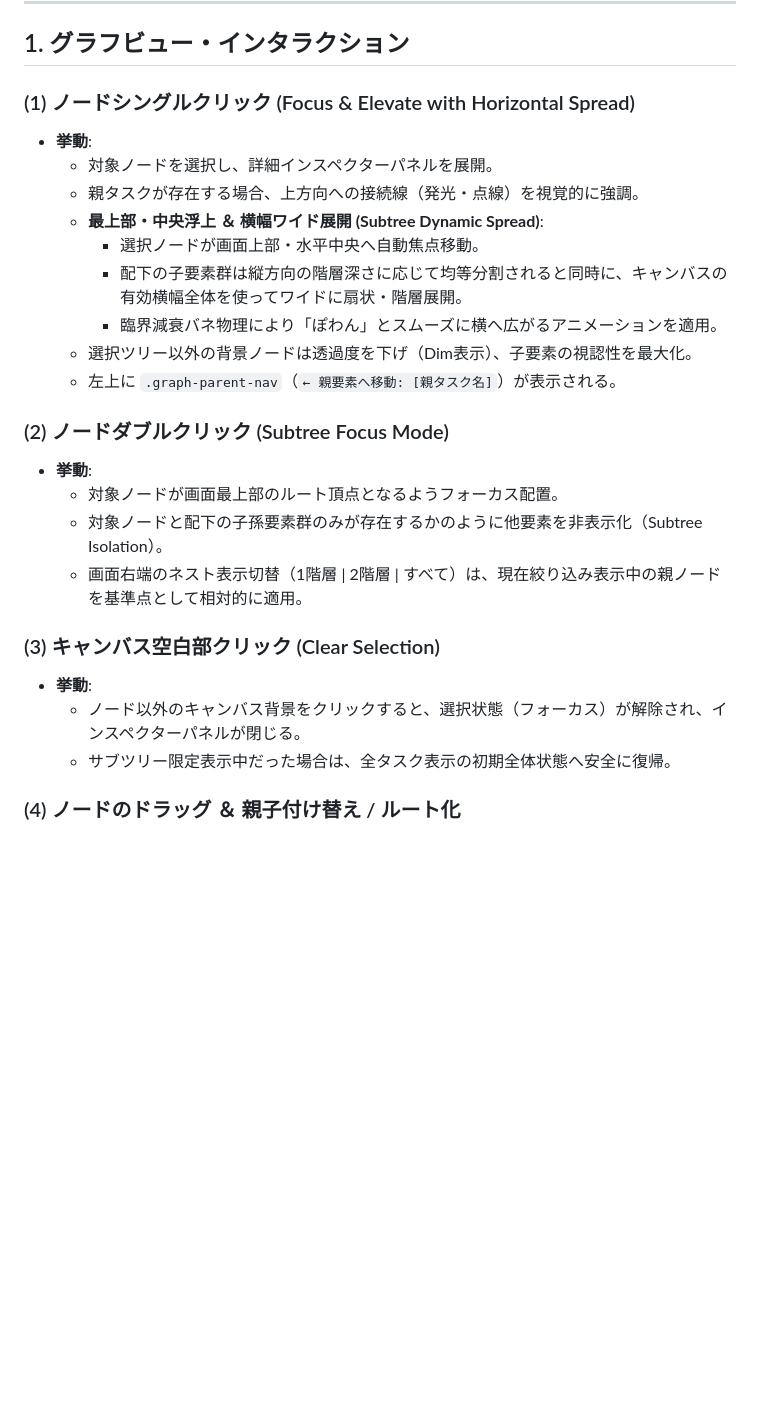
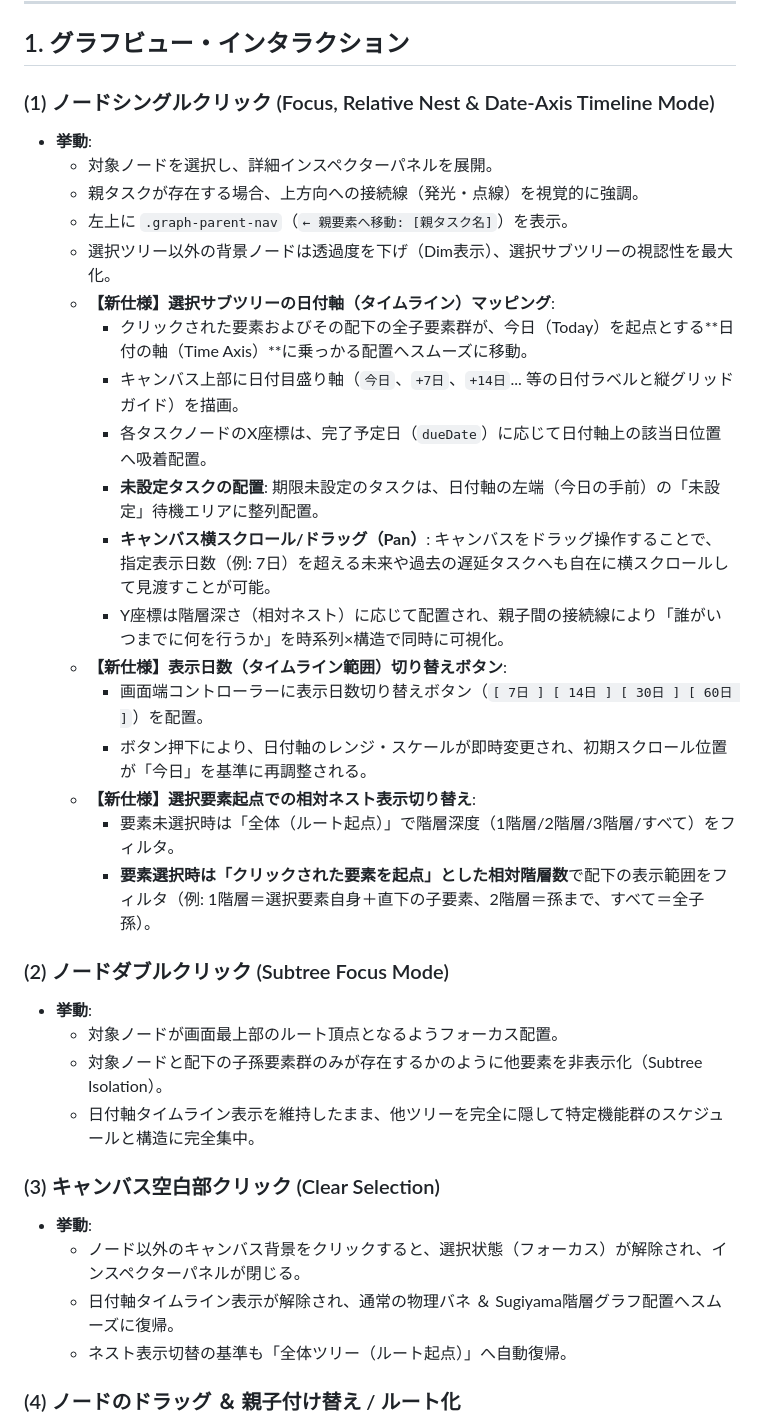
Before and after one commit to kodai-n11qbb/WBS, a Markdown page: docs/interaction-design.md, the part around the change. Drawn GitHub-style; blank space fills up the shorter version.

```diff
--- a/docs/interaction-design.md
+++ b/docs/interaction-design.md
@@ -6,28 +6,37 @@
 
 ## 1. グラフビュー・インタラクション
 
-### (1) ノードシングルクリック (Focus & Elevate with Horizontal Spread)
+### (1) ノードシングルクリック (Focus, Relative Nest & Date-Axis Timeline Mode)
 - **挙動**:
   - 対象ノードを選択し、詳細インスペクターパネルを展開。
   - 親タスクが存在する場合、上方向への接続線（発光・点線）を視覚的に強調。
-  - **最上部・中央浮上 ＆ 横幅ワイド展開 (Subtree Dynamic Spread)**:
-    - 選択ノードが画面上部・水平中央へ自動焦点移動。
-    - 配下の子要素群は縦方向の階層深さに応じて均等分割されると同時に、キャンバスの有効横幅全体を使ってワイドに扇状・階層展開。
-    - 臨界減衰バネ物理により「ぽわん」とスムーズに横へ広がるアニメーションを適用。
-  - 選択ツリー以外の背景ノードは透過度を下げ（Dim表示）、子要素の視認性を最大化。
-  - 左上に `.graph-parent-nav`（`← 親要素へ移動: [親タスク名]`）が表示される。
-
+  - 左上に `.graph-parent-nav`（`← 親要素へ移動: [親タスク名]`）を表示。
+  - 選択ツリー以外の背景ノードは透過度を下げ（Dim表示）、選択サブツリーの視認性を最大化。
+  - **【新仕様】選択サブツリーの日付軸（タイムライン）マッピング**:
+    - クリックされた要素およびその配下の全子要素群が、今日（Today）を起点とする**日付の軸（Time Axis）**に乗っかる配置へスムーズに移動。
+    - キャンバス上部に日付目盛り軸（`今日`、`+7日`、`+14日`... 等の日付ラベルと縦グリッドガイド）を描画。
+    - 各タスクノードのX座標は、完了予定日（`dueDate`）に応じて日付軸上の該当日位置へ吸着配置。
+    - **未設定タスクの配置**: 期限未設定のタスクは、日付軸の左端（今日の手前）の「未設定」待機エリアに整列配置。
+    - **キャンバス横スクロール/ドラッグ（Pan）**: キャンバスをドラッグ操作することで、指定表示日数（例: 7日）を超える未来や過去の遅延タスクへも自在に横スクロールして見渡すことが可能。
+    - Y座標は階層深さ（相対ネスト）に応じて配置され、親子間の接続線により「誰がいつまでに何を行うか」を時系列×構造で同時に可視化。
+  - **【新仕様】表示日数（タイムライン範囲）切り替えボタン**:
+    - 画面端コントローラーに表示日数切り替えボタン（`[ 7日 ] [ 14日 ] [ 30日 ] [ 60日 ]`）を配置。
+    - ボタン押下により、日付軸のレンジ・スケールが即時変更され、初期スクロール位置が「今日」を基準に再調整される。
+  - **【新仕様】選択要素起点での相対ネスト表示切り替え**:
+    - 要素未選択時は「全体（ルート起点）」で階層深度（1階層/2階層/3階層/すべて）をフィルタ。
+    - **要素選択時は「クリックされた要素を起点」とした相対階層数**で配下の表示範囲をフィルタ（例: 1階層＝選択要素自身＋直下の子要素、2階層＝孫まで、すべて＝全子孫）。
 
 ### (2) ノードダブルクリック (Subtree Focus Mode)
 - **挙動**:
   - 対象ノードが画面最上部のルート頂点となるようフォーカス配置。
   - 対象ノードと配下の子孫要素群のみが存在するかのように他要素を非表示化（Subtree Isolation）。
-  - 画面右端のネスト表示切替（1階層 | 2階層 | すべて）は、現在絞り込み表示中の親ノードを基準点として相対的に適用。
+  - 日付軸タイムライン表示を維持したまま、他ツリーを完全に隠して特定機能群のスケジュールと構造に完全集中。
 
 ### (3) キャンバス空白部クリック (Clear Selection)
 - **挙動**:
   - ノード以外のキャンバス背景をクリックすると、選択状態（フォーカス）が解除され、インスペクターパネルが閉じる。
-  - サブツリー限定表示中だった場合は、全タスク表示の初期全体状態へ安全に復帰。
+  - 日付軸タイムライン表示が解除され、通常の物理バネ ＆ Sugiyama階層グラフ配置へスムーズに復帰。
+  - ネスト表示切替の基準も「全体ツリー（ルート起点）」へ自動復帰。
 
 ### (4) ノードのドラッグ ＆ 親子付け替え / ルート化
 - **ノード同士のドロップ**:
```
Also changed, not shown: docs/functional-requirements.md (+2 -1 lines), docs/ui-layout.md (+28 -14 lines).
